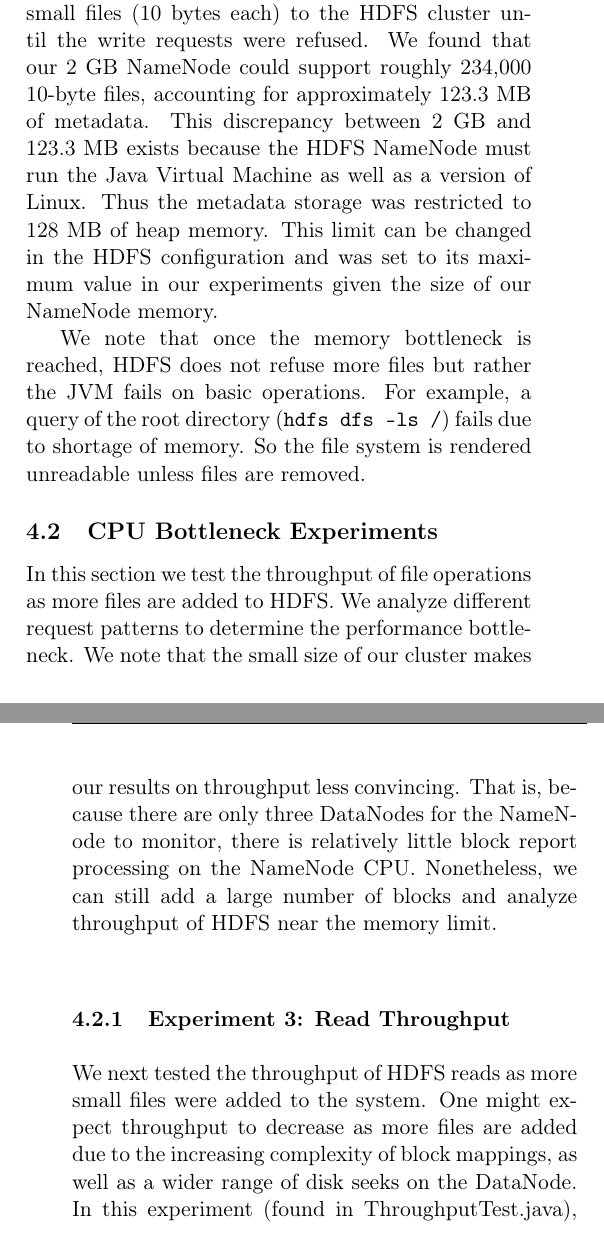
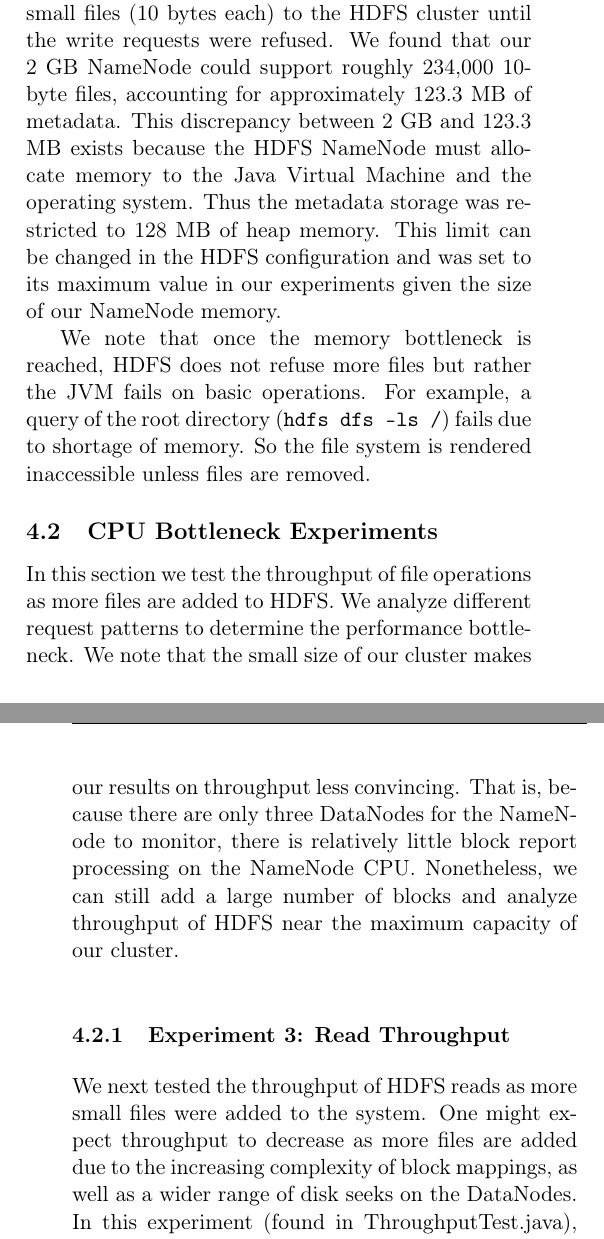
Before and after one commit to chrischute/hdfs-scalability, a LaTeX paper (CPSC 438 Final Project Paper.tex): two parts of the columns of pages 5 and 6 of 8, joined at a grey line, cut so that both start at the same text. Compiled offline with pdfLaTeX.

Commit message:
Updating final pages

```diff
--- a/CPSC 438 Final Project Paper.tex
+++ b/CPSC 438 Final Project Paper.tex
@@ -168,14 +168,15 @@ The first goal of our experiments is to determine precisely how much memory is o
 To test the size of metadata, we create a pool of HDFSClient threads and add large batches of files to HDFS (cf. MetadataSizeTest.java). We do this for files of varying size and measure the resulting increase in occupied memory on the NameNode. We find that each file accounts for a fixed 352 bytes of memory footprint, plus 175 bytes per block. In our analytical model above, this corresponds to values of $i = 352$ and $c = 175$. This is a significantly larger footprint than reported in \cite{HdfsScale}. However, our data does support the result that each block mapping is of fixed size and each additional block accounts for the same amount of additional metadata. That is, the metadata footprint of a file on HDFS is linear in the number of blocks occupied by that file.
 
 \subsubsection{Experiment 2: Memory Bottleneck}\label{MemoryBottleneck}
-Next we pushed our HDFS cluster to the memory bottleneck. This was achieved by continually adding small files (10 bytes each) to the HDFS cluster until the write requests were refused. We found that our 2 GB NameNode could support roughly 234,000 10-byte files, accounting for approximately 123.3 MB of metadata. This discrepancy between 2 GB and 123.3 MB exists because the HDFS NameNode must run the Java Virtual Machine as well as a version of Linux. Thus the metadata storage was restricted to 128 MB of heap memory. This limit can be changed in the HDFS configuration and was set to its maximum value in our experiments given the size of our NameNode memory.
+Next we pushed our HDFS cluster to the memory bottleneck. This was achieved by continually adding small files (10 bytes each) to the HDFS cluster until the write requests were refused. We found that our 2 GB NameNode could support roughly 234,000 10-byte files, accounting for approximately 123.3 MB of metadata. This discrepancy between 2 GB and 123.3 MB exists because the HDFS NameNode must allocate memory to the Java Virtual Machine and the operating system. Thus the metadata storage was restricted to 128 MB of heap memory. This limit can be changed in the HDFS configuration and was set to its maximum value in our experiments given the size of our NameNode memory.
 
-We note that once the memory bottleneck is reached, HDFS does not refuse more files but rather the JVM fails on basic operations. For example, a query of the root directory (\texttt{hdfs dfs -ls /}) fails due to shortage of memory. So the file system is rendered unreadable unless files are removed.
+We note that once the memory bottleneck is reached, HDFS does not refuse more files but rather the JVM fails on basic operations. For example, a query of the root directory (\texttt{hdfs dfs -ls /}) fails due to shortage of memory. So the file system is rendered inaccessible unless files are removed.
 
 \subsection{CPU Bottleneck Experiments}\label{CPUBottleneck}
-In this section we test the throughput of file operations as more files are added to HDFS. We analyze different request patterns to determine the performance bottleneck. We note that the small size of our cluster makes our results on throughput less convincing. That is, because there are only three DataNodes for the NameNode to monitor, there is relatively little block report processing on the NameNode CPU. Nonetheless, we can still add a large number of blocks and analyze throughput of HDFS near the memory limit.
+In this section we test the throughput of file operations as more files are added to HDFS. We analyze different request patterns to determine the performance bottleneck. We note that the small size of our cluster makes our results on throughput less convincing. That is, because there are only three DataNodes for the NameNode to monitor, there is relatively little block report processing on the NameNode CPU. Nonetheless, we can still add a large number of blocks and analyze throughput of HDFS near the maximum capacity of our cluster.
+
 \subsubsection{Experiment 3: Read Throughput}\label{ReadThroughput}
-We next tested the throughput of HDFS reads as more small files were added to the system. One might expect throughput to decrease as more files are added due to the increasing complexity of block mappings, as well as a wider range of disk seeks on the DataNode. In this experiment (found in ThroughputTest.java), there is a pool of 64 HDFSClient workers on three different machines. The workers go through two stages: First we create a pool of worker threads and measure throughput while reading roughly 1000 random files from HDFS to the local file system. In the second stage, new workers add 25,000 files to the system. The worker threads are killed and the throughput is again measured with 25,000 additional files on the system. This was repeated at increments of 25,000 files until the memory bottleneck was reached at roughly 234,000 files.
+We next tested the throughput of HDFS reads as more small files were added to the system. One might expect throughput to decrease as more files are added due to the increasing complexity of block mappings, as well as a wider range of disk seeks on the DataNodes. In this experiment (found in ThroughputTest.java), there is a pool of 64 HDFSClient workers on three different machines. The workers go through two stages: First we create a pool of worker threads and measure throughput while reading roughly 1000 random files from HDFS to the local file system. In the second stage, new workers add 25,000 files to the system. The worker threads are killed and the throughput is again measured with 25,000 additional files on the system. This was repeated at increments of 25,000 files until the memory bottleneck was reached at roughly 234,000 files.
 
 We found that there was no decrease in throughput as more files were added. As shown in Figure 5, the read throughput hovered around 100 files per second. This supports the HDFS design assumption that metadata operations are inexpensive relative to other file system and network operations of HDFS. Moreover, it does not support the hypothesis that disk seeks on random file access are more expensive when more files were added.
 
```
Also changed, not shown: CPSC 438 Final Project Paper.tex (4 more changed lines).
